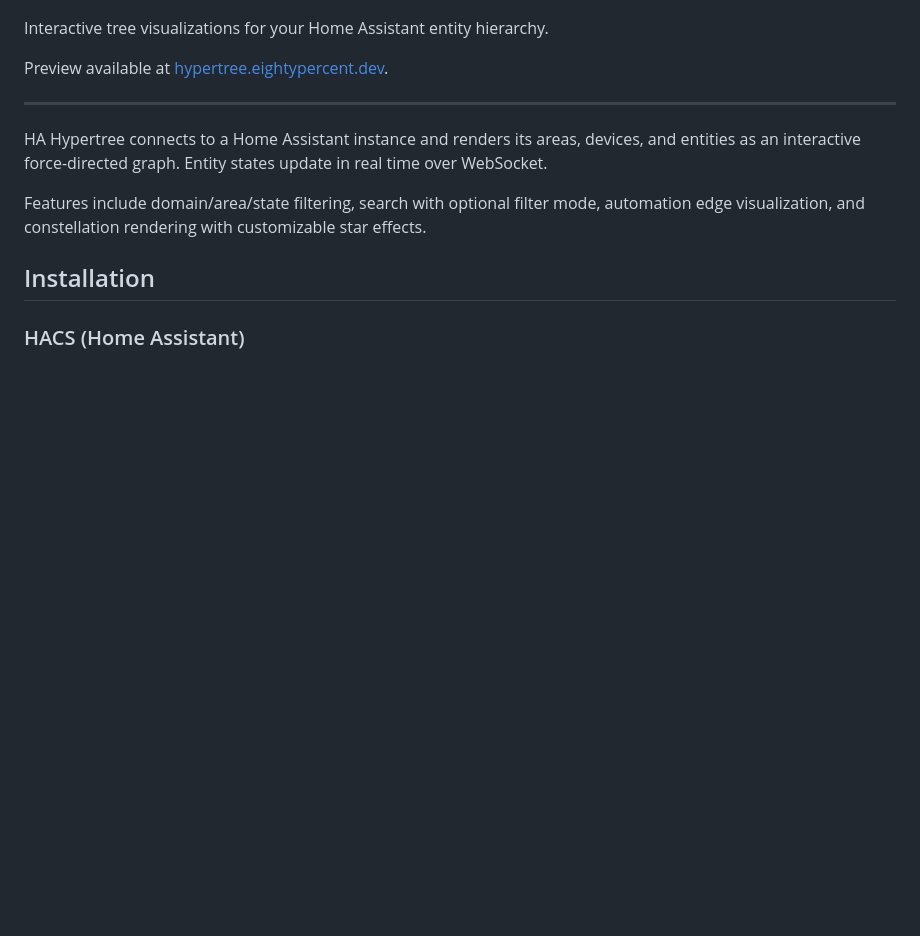
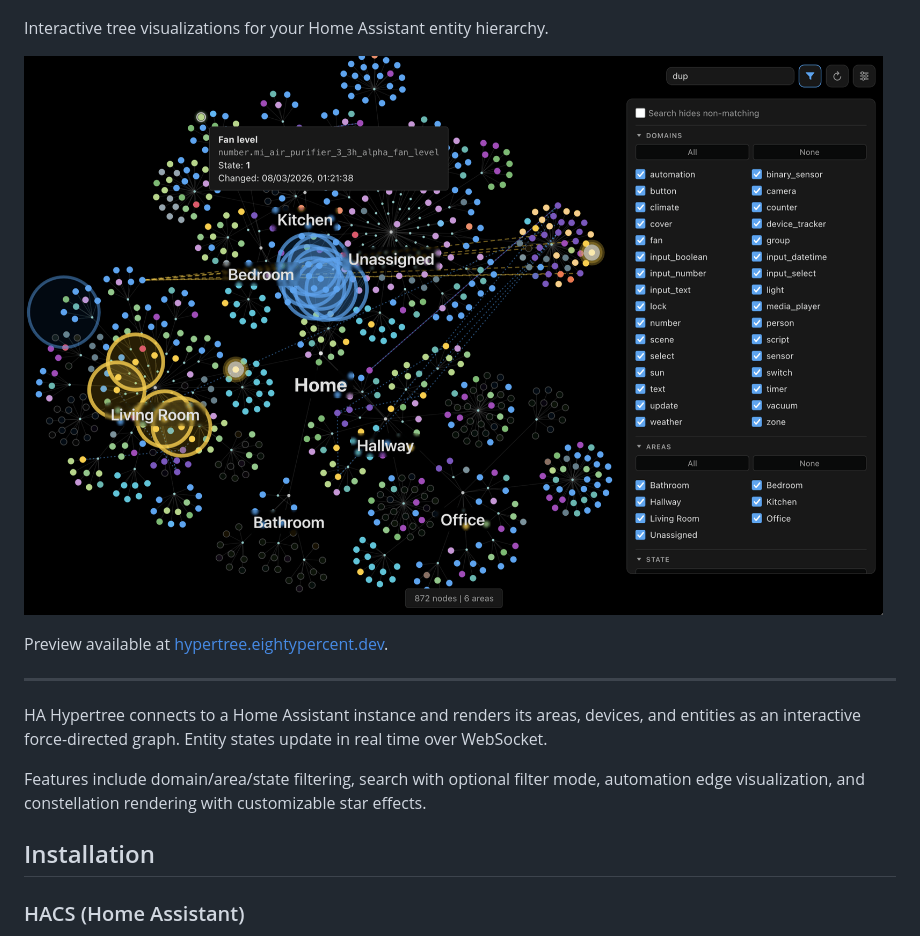
Before and after one commit to knowald/ha-hypertree, a Markdown page: README.md, the part around the change. Drawn GitHub-style; pictures changed too: public/preview.png (added); blank space fills up the shorter version.

Commit message:
docs: add preview

```diff
--- a/README.md
+++ b/README.md
@@ -3,6 +3,8 @@
 ![HA Hypertree](public/icon.png)
 
 Interactive tree visualizations for your Home Assistant entity hierarchy.
+
+![HA Hypertree preview](public/preview.png)
 
 Preview available at [hypertree.eightypercent.dev](https://hypertree.eightypercent.dev).
 
```
